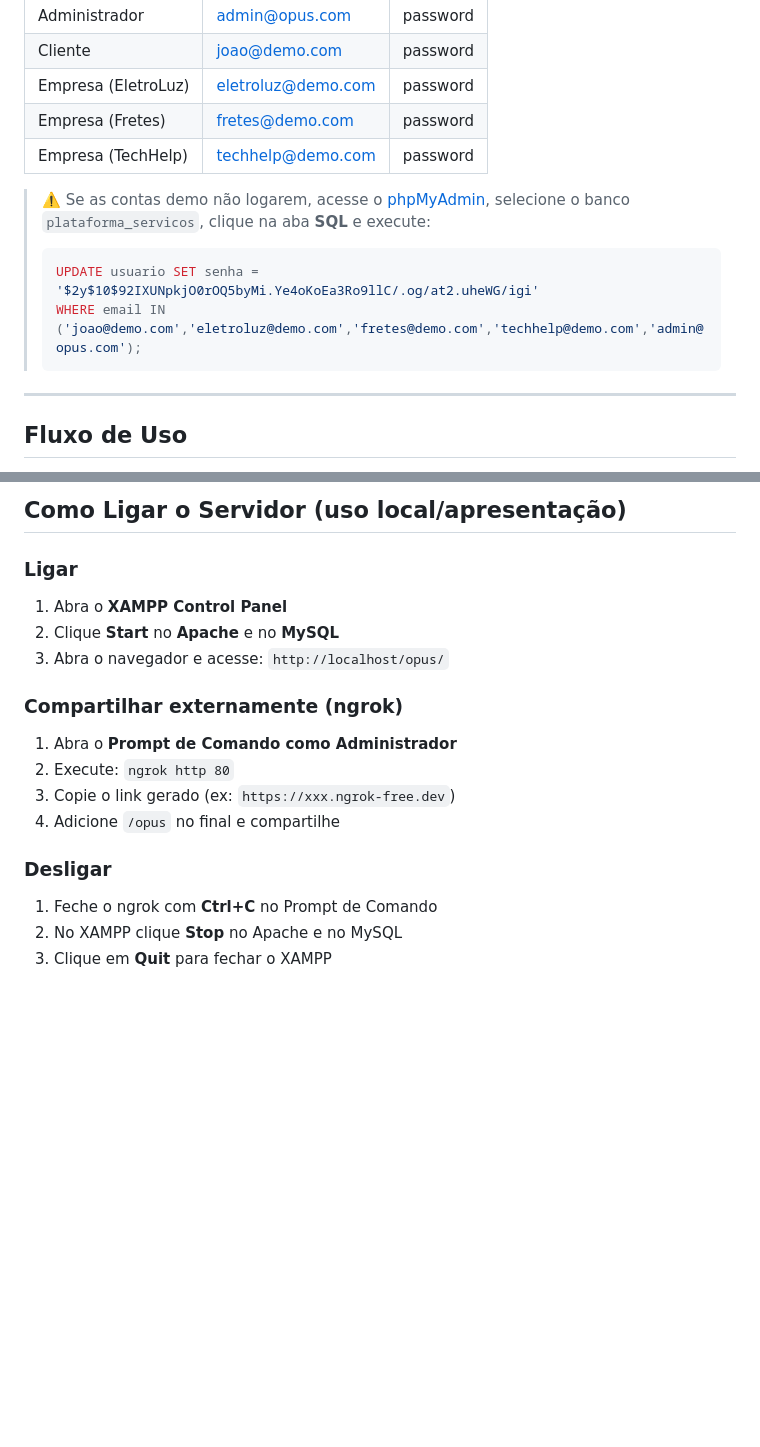
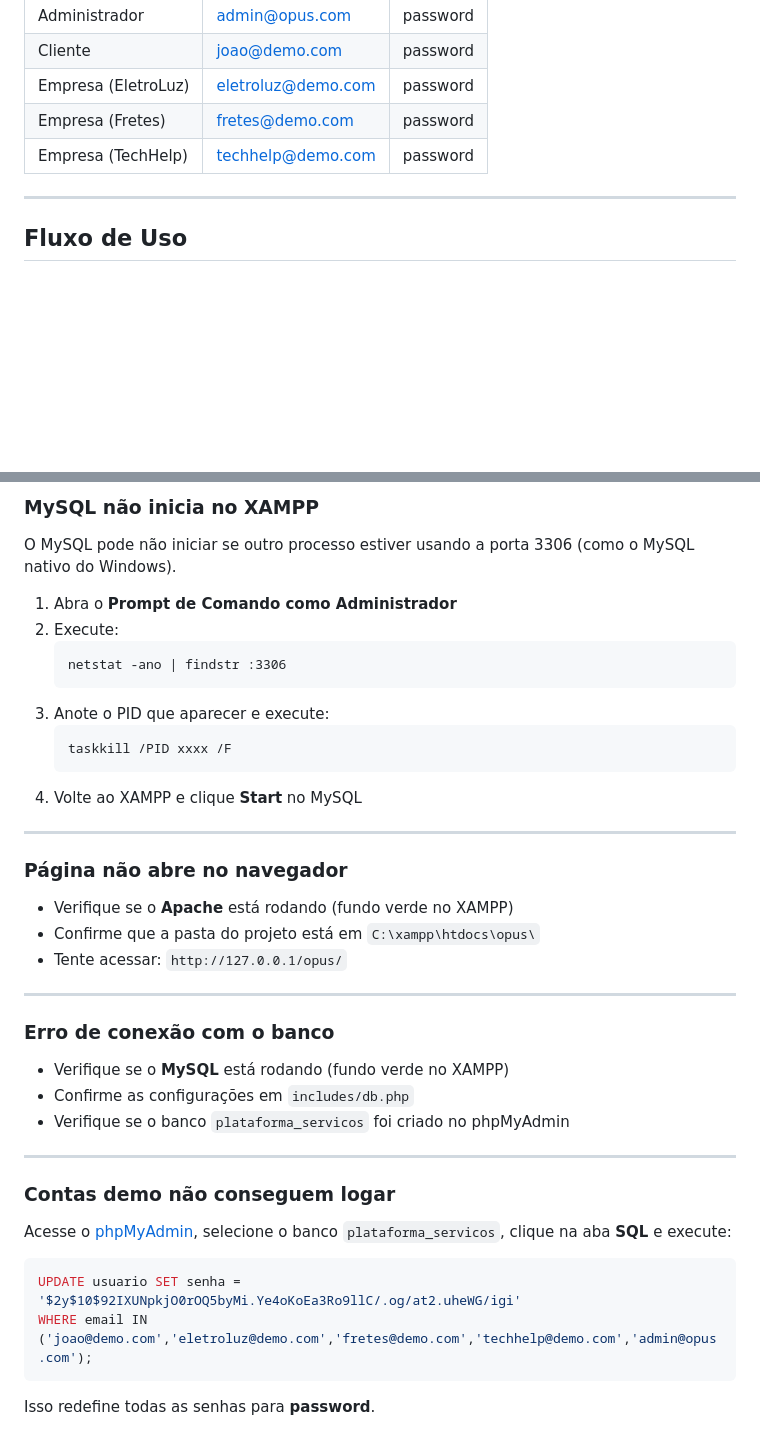
Before and after one commit to Vitor-a25/TCC1.0, a Markdown page: README.md, 2 parts joined by grey strips. Rendered like a GitHub page; blank space fills up the shorter version.

````diff
--- a/README.md
+++ b/README.md
@@ -125,13 +88,6 @@ http://localhost/opus/
 | Empresa (EletroLuz) | eletroluz@demo.com | password |
 | Empresa (Fretes) | fretes@demo.com | password |
 | Empresa (TechHelp) | techhelp@demo.com | password |
-
-> ⚠️ Se as contas demo não logarem, acesse o [phpMyAdmin](http://localhost/phpmyadmin/index.php),
-> selecione o banco `plataforma_servicos`, clique na aba **SQL** e execute:
-> ```sql
-> UPDATE usuario SET senha = '$2y$10$92IXUNpkjO0rOQ5byMi.Ye4oKoEa3Ro9llC/.og/at2.uheWG/igi'
-> WHERE email IN ('joao@demo.com','eletroluz@demo.com','fretes@demo.com','techhelp@demo.com','admin@opus.com');
-> ```
 
 ---
 
@@ -171,22 +125,40 @@ http://localhost/opus/
 
-## Como Ligar o Servidor (uso local/apresentação)
+### MySQL não inicia no XAMPP
+O MySQL pode não iniciar se outro processo estiver usando a porta 3306 (como o MySQL nativo do Windows).
 
-### Ligar
-1. Abra o **XAMPP Control Panel**
-2. Clique **Start** no **Apache** e no **MySQL**
-3. Abra o navegador e acesse: `http://localhost/opus/`
+1. Abra o **Prompt de Comando como Administrador**
+2. Execute:
+   ```
+   netstat -ano | findstr :3306
+   ```
+3. Anote o PID que aparecer e execute:
+   ```
+   taskkill /PID xxxx /F
+   ```
+4. Volte ao XAMPP e clique **Start** no MySQL
 
-### Compartilhar externamente (ngrok)
-1. Abra o **Prompt de Comando como Administrador**
-2. Execute: `ngrok http 80`
-3. Copie o link gerado (ex: `https://xxx.ngrok-free.dev`)
-4. Adicione `/opus` no final e compartilhe
+---
 
-### Desligar
-1. Feche o ngrok com **Ctrl+C** no Prompt de Comando
-2. No XAMPP clique **Stop** no Apache e no MySQL
-3. Clique em **Quit** para fechar o XAMPP
+### Página não abre no navegador
+- Verifique se o **Apache** está rodando (fundo verde no XAMPP)
+- Confirme que a pasta do projeto está em `C:\xampp\htdocs\opus\`
+- Tente acessar: `http://127.0.0.1/opus/`
 
-<!-- ============================================================ -->
-<!-- ⚠️ FIM DA SEÇÃO — REMOVER ANTES DE UPAR NO GITHUB ⚠️       -->
-<!-- ============================================================ -->
+---
+
+### Erro de conexão com o banco
+- Verifique se o **MySQL** está rodando (fundo verde no XAMPP)
+- Confirme as configurações em `includes/db.php`
+- Verifique se o banco `plataforma_servicos` foi criado no phpMyAdmin
+
+---
+
+### Contas demo não conseguem logar
+Acesse o [phpMyAdmin](http://localhost/phpmyadmin/index.php), selecione o banco `plataforma_servicos`, clique na aba **SQL** e execute:
+
+```sql
+UPDATE usuario SET senha = '$2y$10$92IXUNpkjO0rOQ5byMi.Ye4oKoEa3Ro9llC/.og/at2.uheWG/igi'
+WHERE email IN ('joao@demo.com','eletroluz@demo.com','fretes@demo.com','techhelp@demo.com','admin@opus.com');
+```
+
+Isso redefine todas as senhas para **password**.
````
Also changed, not shown: other parts of README.md (+10 -49 lines).
